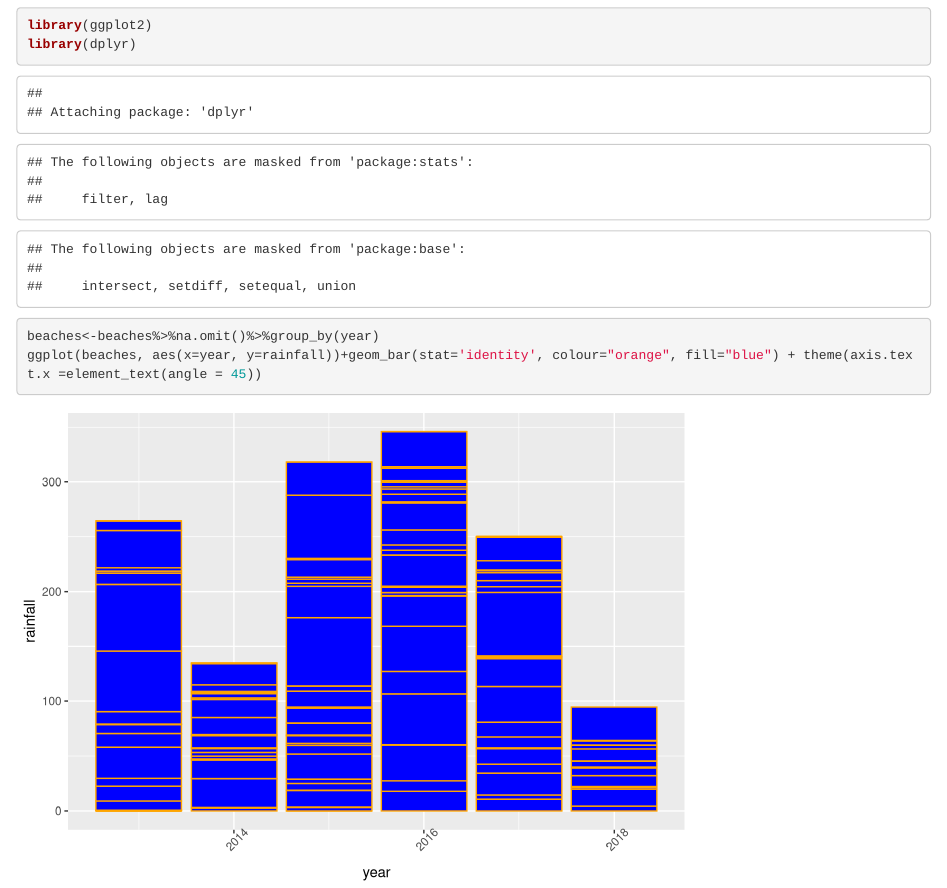
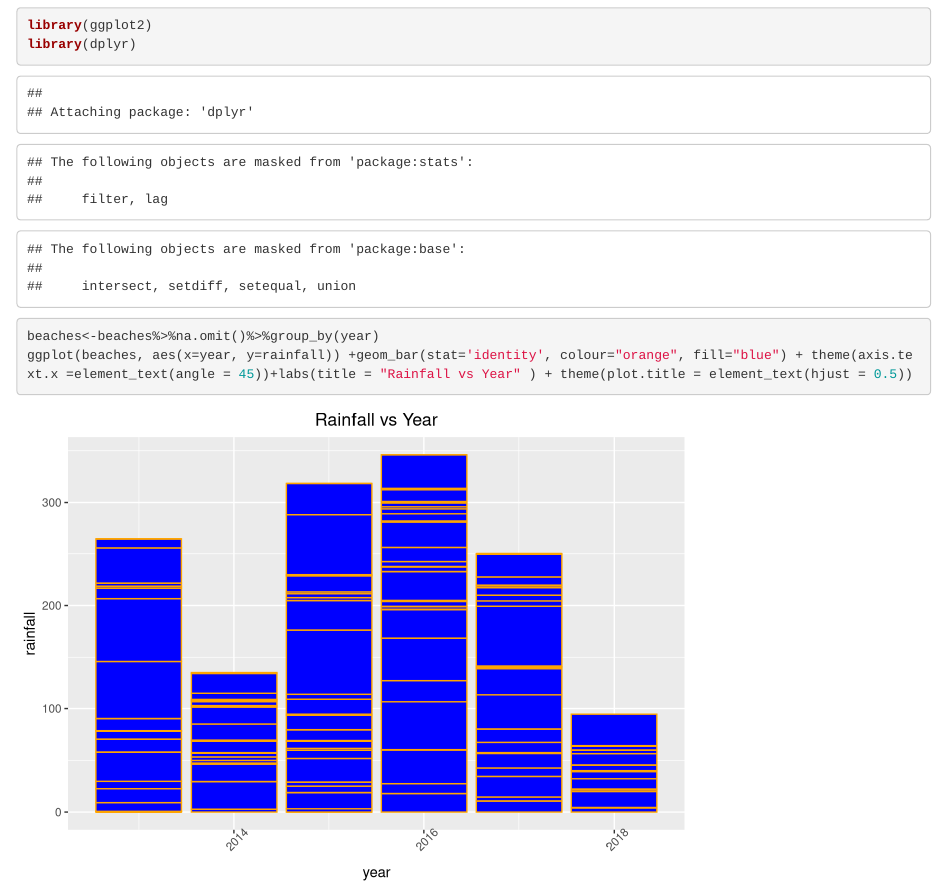
Before and after one commit to RYCoop/DS3001-Group, an R Markdown document (Lab3-Graph1.Rmd): the page in a window 1100 px wide, from 250 px down. Rendered offline with R 4.5, knitr and Pandoc, with nearby package versions.

Commit message:
Added a Centered Title to Graph 1

````diff
--- a/Lab3-Graph1.Rmd
+++ b/Lab3-Graph1.Rmd
@@ -17,5 +17,5 @@ library(ggplot2)
 library(dplyr)
 
 beaches<-beaches%>%na.omit()%>%group_by(year)
-ggplot(beaches, aes(x=year, y=rainfall))+geom_bar(stat='identity', colour="orange", fill="blue") + theme(axis.text.x =element_text(angle = 45))
+ggplot(beaches, aes(x=year, y=rainfall)) +geom_bar(stat='identity', colour="orange", fill="blue") + theme(axis.text.x =element_text(angle = 45))+labs(title = "Rainfall vs Year" ) + theme(plot.title = element_text(hjust = 0.5))
 ```
````
